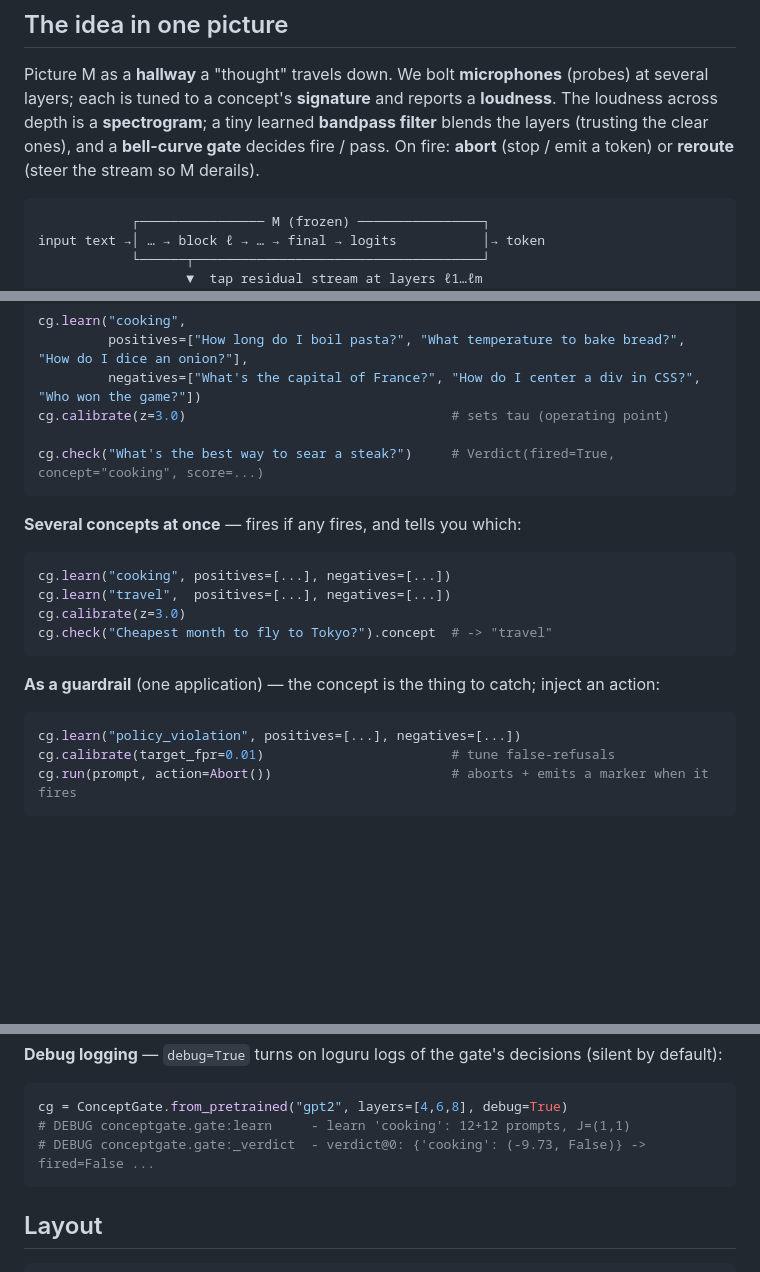
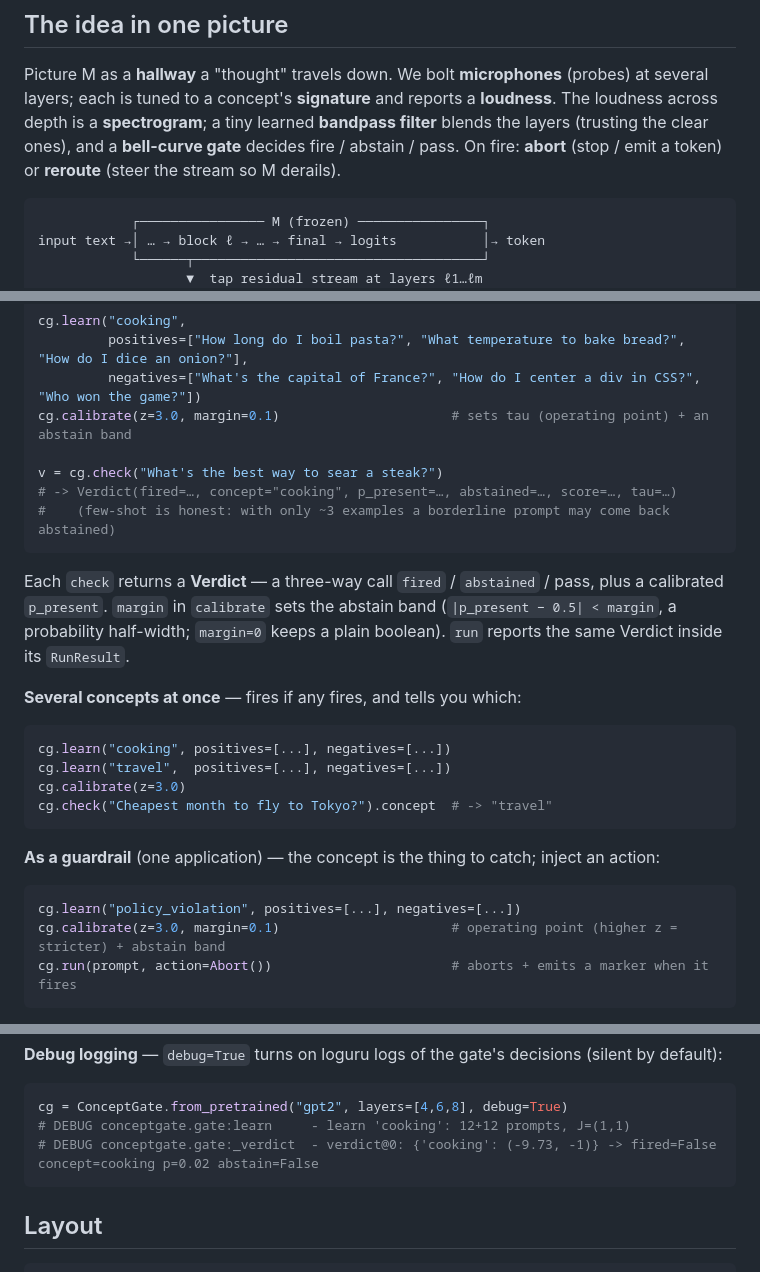
Before and after one commit to NISH1001/conceptgate, a Markdown page: README.md, 3 parts joined by grey strips. GitHub-like rendering; blank space fills up the shorter version.

````diff
--- a/README.md
+++ b/README.md
@@ -15,7 +15,7 @@ is just one application.
 Picture M as a **hallway** a "thought" travels down. We bolt **microphones** (probes) at several
 layers; each is tuned to a concept's **signature** and reports a **loudness**. The loudness across
 depth is a **spectrogram**; a tiny learned **bandpass filter** blends the layers (trusting the clear
-ones), and a **bell-curve gate** decides fire / pass. On fire: **abort** (stop / emit a token) or
+ones), and a **bell-curve gate** decides fire / abstain / pass. On fire: **abort** (stop / emit a token) or
 **reroute** (steer the stream so M derails).
 
 ```
@@ -58,10 +58,16 @@ cg = ConceptGate.from_pretrained("gpt2", layers=[4, 6, 8])   # attach to any fro
 cg.learn("cooking",
          positives=["How long do I boil pasta?", "What temperature to bake bread?", "How do I dice an onion?"],
          negatives=["What's the capital of France?", "How do I center a div in CSS?", "Who won the game?"])
-cg.calibrate(z=3.0)                                  # sets tau (operating point)
+cg.calibrate(z=3.0, margin=0.1)                      # sets tau (operating point) + an abstain band
 
-cg.check("What's the best way to sear a steak?")     # Verdict(fired=True, concept="cooking", score=...)
+v = cg.check("What's the best way to sear a steak?")
+# -> Verdict(fired=…, concept="cooking", p_present=…, abstained=…, score=…, tau=…)
+#    (few-shot is honest: with only ~3 examples a borderline prompt may come back abstained)
 ```
+
+Each `check` returns a **Verdict** — a three-way call `fired` / `abstained` / pass, plus a calibrated
+`p_present`. `margin` in `calibrate` sets the abstain band (`|p_present − 0.5| < margin`, a probability
+half-width; `margin=0` keeps a plain boolean). `run` reports the same Verdict inside its `RunResult`.
 
 **Several concepts at once** — fires if any fires, and tells you which:
 ```python
@@ -74,7 +80,7 @@ cg.check("Cheapest month to fly to Tokyo?").concept  # -> "travel"
 **As a guardrail** (one application) — the concept is the thing to catch; inject an action:
 ```python
 cg.learn("policy_violation", positives=[...], negatives=[...])
-cg.calibrate(target_fpr=0.01)                        # tune false-refusals
+cg.calibrate(z=3.0, margin=0.1)                      # operating point (higher z = stricter) + abstain band
 cg.run(prompt, action=Abort())                       # aborts + emits a marker when it fires
 ```
 `ConceptGate` measures + orchestrates; actions are injected strategies (`Abort`, or your own via
@@ -103,7 +109,7 @@ with ConceptGate.from_pretrained("gpt2", layers=[4,6,8], load=LoadMode.UP_TO_TAP
 ```python
 cg = ConceptGate.from_pretrained("gpt2", layers=[4,6,8], debug=True)
 # DEBUG conceptgate.gate:learn     - learn 'cooking': 12+12 prompts, J=(1,1)
-# DEBUG conceptgate.gate:_verdict  - verdict@0: {'cooking': (-9.73, False)} -> fired=False ...
+# DEBUG conceptgate.gate:_verdict  - verdict@0: {'cooking': (-9.73, -1)} -> fired=False concept=cooking p=0.02 abstain=False
 ```
 
 ## Layout
````
Also changed, not shown: docs/math.md (+8 -4 lines).
